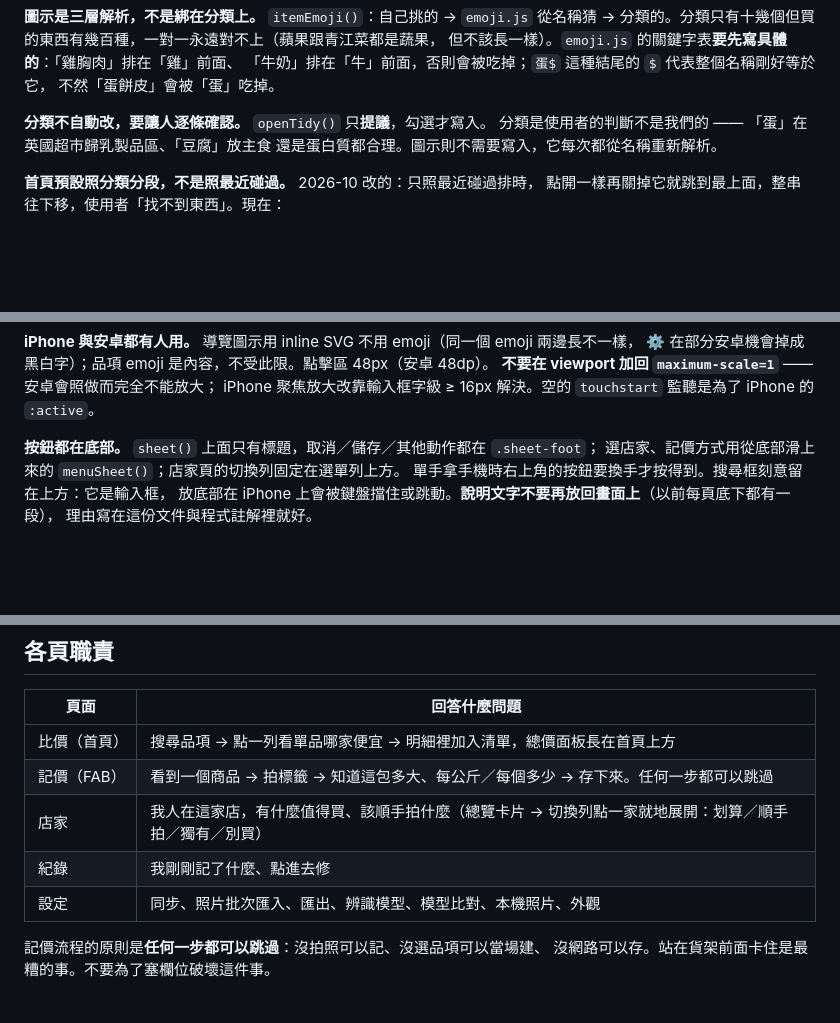
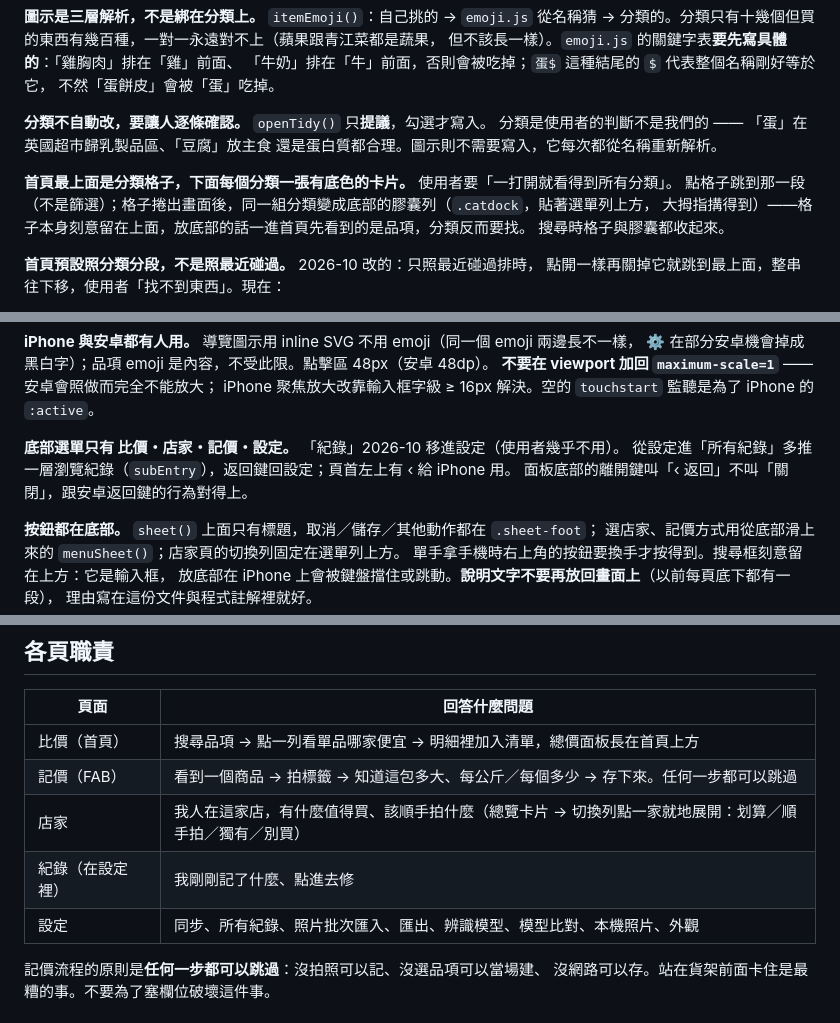
Before and after one commit to chunhanlin242/grocery-price-check, a Markdown page: CLAUDE.md, 3 parts joined by grey strips. GitHub-like rendering; blank space fills up the shorter version.

```diff
--- a/CLAUDE.md
+++ b/CLAUDE.md
@@ -135,6 +135,11 @@ cookie 真的失效時，背景同步會回 401，那時才要求重新登入。
 分類是使用者的判斷不是我們的 —— 「蛋」在英國超市歸乳製品區、「豆腐」放主食
 還是蛋白質都合理。圖示則不需要寫入，它每次都從名稱重新解析。
 
+**首頁最上面是分類格子，下面每個分類一張有底色的卡片。** 使用者要「一打開就看得到所有分類」。
+點格子跳到那一段（不是篩選）；格子捲出畫面後，同一組分類變成底部的膠囊列（`.catdock`，貼著選單列上方，
+大拇指搆得到）——格子本身刻意留在上面，放底部的話一進首頁先看到的是品項，分類反而要找。
+搜尋時格子與膠囊都收起來。
+
 **首頁預設照分類分段，不是照最近碰過。** 2026-10 改的：只照最近碰過排時，
 點開一樣再關掉它就跳到最上面，整串往下移，使用者「找不到東西」。現在：
 - 「分類」（預設）：段落照該分類的價格筆數排（記最多的＝最在意的，放最上面），段落裡照名稱，
@@ -160,6 +165,10 @@ cookie 真的失效時，背景同步會回 401，那時才要求重新登入。
 ⚙ 在部分安卓機會掉成黑白字）；品項 emoji 是內容，不受此限。點擊區 48px（安卓 48dp）。
 **不要在 viewport 加回 `maximum-scale=1`** —— 安卓會照做而完全不能放大；
 iPhone 聚焦放大改靠輸入框字級 ≥ 16px 解決。空的 `touchstart` 監聽是為了 iPhone 的 `:active`。
+
+**底部選單只有 比價・店家・記價・設定。** 「紀錄」2026-10 移進設定（使用者幾乎不用）。
+從設定進「所有紀錄」多推一層瀏覽紀錄（`subEntry`），返回鍵回設定；頁首左上有 ‹ 給 iPhone 用。
+面板底部的離開鍵叫「‹ 返回」不叫「關閉」，跟安卓返回鍵的行為對得上。
 
 **按鈕都在底部。** `sheet()` 上面只有標題，取消／儲存／其他動作都在 `.sheet-foot`；
 選店家、記價方式用從底部滑上來的 `menuSheet()`；店家頁的切換列固定在選單列上方。
@@ -203,8 +212,8 @@ iPhone 聚焦放大改靠輸入框字級 ≥ 16px 解決。空的 `touchstart`
 | 比價（首頁） | 搜尋品項 → 點一列看單品哪家便宜 → 明細裡加入清單，總價面板長在首頁上方 |
 | 記價（FAB） | 看到一個商品 → 拍標籤 → 知道這包多大、每公斤／每個多少 → 存下來。任何一步都可以跳過 |
 | 店家 | 我人在這家店，有什麼值得買、該順手拍什麼（總覽卡片 → 切換列點一家就地展開：划算／順手拍／獨有／別買） |
-| 紀錄 | 我剛剛記了什麼、點進去修 |
-| 設定 | 同步、照片批次匯入、匯出、辨識模型、模型比對、本機照片、外觀 |
+| 紀錄（在設定裡） | 我剛剛記了什麼、點進去修 |
+| 設定 | 同步、所有紀錄、照片批次匯入、匯出、辨識模型、模型比對、本機照片、外觀 |
 
 記價流程的原則是**任何一步都可以跳過**：沒拍照可以記、沒選品項可以當場建、
 沒網路可以存。站在貨架前面卡住是最糟的事。不要為了塞欄位破壞這件事。
```
Also changed, not shown: other parts of CLAUDE.md (+1 -1 lines), README.md (+4 -2 lines), docs/screenshots/01-home-categories.png, 3 other files.
